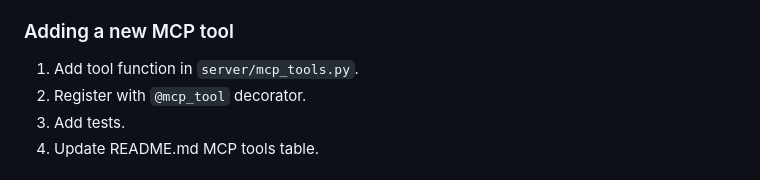
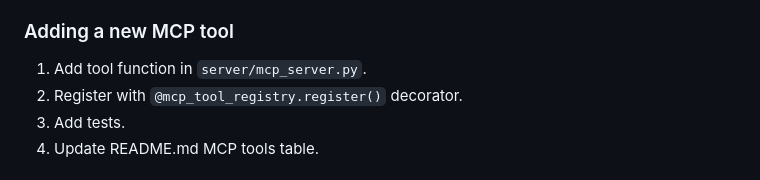
Before and after one commit to Joey-1123/impact_engine, a Markdown page: CONTRIBUTING.md, the part around the change. Rendered like a GitHub page.

```diff
--- a/CONTRIBUTING.md
+++ b/CONTRIBUTING.md
@@ -148,8 +148,8 @@ git checkout -b feat/my-change
 
 ### Adding a new MCP tool
 
-1. Add tool function in `server/mcp_tools.py`.
-2. Register with `@mcp_tool` decorator.
+1. Add tool function in `server/mcp_server.py`.
+2. Register with `@mcp_tool_registry.register()` decorator.
 3. Add tests.
 4. Update README.md MCP tools table.
 
```
Also changed, not shown: AGENTS.md (+15 -14 lines), README.md (+2 -7 lines).
